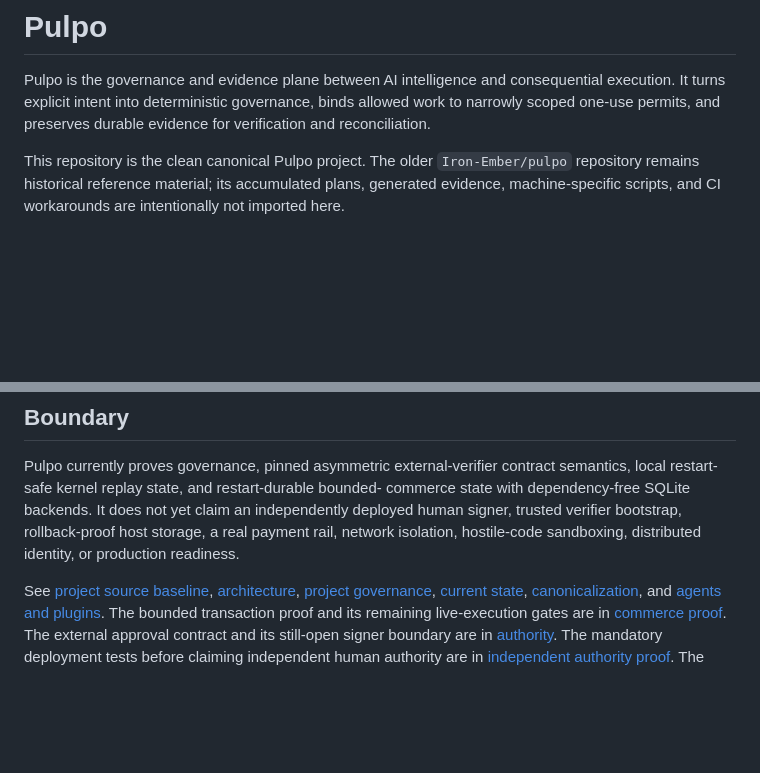
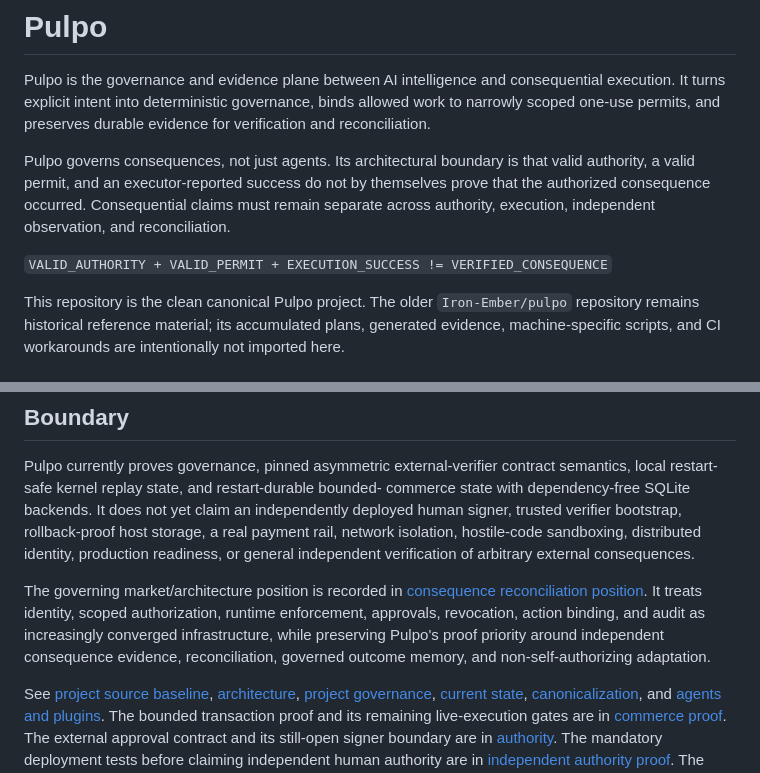
Before and after one commit to Ironnember/Pulpo1.0, a Markdown page: README.md, 2 parts joined by grey strips. Rendered like a GitHub page; blank space fills up the shorter version.

Commit message:
docs: sharpen Pulpo consequence boundary

```diff
--- a/README.md
+++ b/README.md
@@ -1,6 +1,10 @@
 # Pulpo
 
 Pulpo is the governance and evidence plane between AI intelligence and consequential execution. It turns explicit intent into deterministic governance, binds allowed work to narrowly scoped one-use permits, and preserves durable evidence for verification and reconciliation.
+
+Pulpo governs consequences, not just agents. Its architectural boundary is that valid authority, a valid permit, and an executor-reported success do not by themselves prove that the authorized consequence occurred. Consequential claims must remain separate across authority, execution, independent observation, and reconciliation.
+
+`VALID_AUTHORITY + VALID_PERMIT + EXECUTION_SUCCESS != VERIFIED_CONSEQUENCE`
 
 This repository is the clean canonical Pulpo project. The older `Iron-Ember/pulpo` repository remains historical reference material; its accumulated plans, generated evidence, machine-specific scripts, and CI workarounds are intentionally not imported here.
 
@@ -63,7 +67,15 @@ semantics, local restart-safe kernel replay state, and restart-durable bounded-
 commerce state with dependency-free SQLite backends. It does not yet claim an
 independently deployed human signer, trusted verifier bootstrap, rollback-proof
 host storage, a real payment rail, network isolation, hostile-code sandboxing,
-distributed identity, or production readiness.
+distributed identity, production readiness, or general independent verification
+of arbitrary external consequences.
+
+The governing market/architecture position is recorded in
+[consequence reconciliation position](docs/CONSEQUENCE_RECONCILIATION_POSITION.md).
+It treats identity, scoped authorization, runtime enforcement, approvals,
+revocation, action binding, and audit as increasingly converged infrastructure,
+while preserving Pulpo's proof priority around independent consequence evidence,
+reconciliation, governed outcome memory, and non-self-authorizing adaptation.
 
 See [project source baseline](docs/PROJECT_SOURCE_BASELINE.md), [architecture](docs/ARCHITECTURE.md), [project governance](docs/GOVERNANCE.md),
 [current state](docs/CURRENT_STATE.md), [canonicalization](docs/CANONICALIZATION.md),
```
